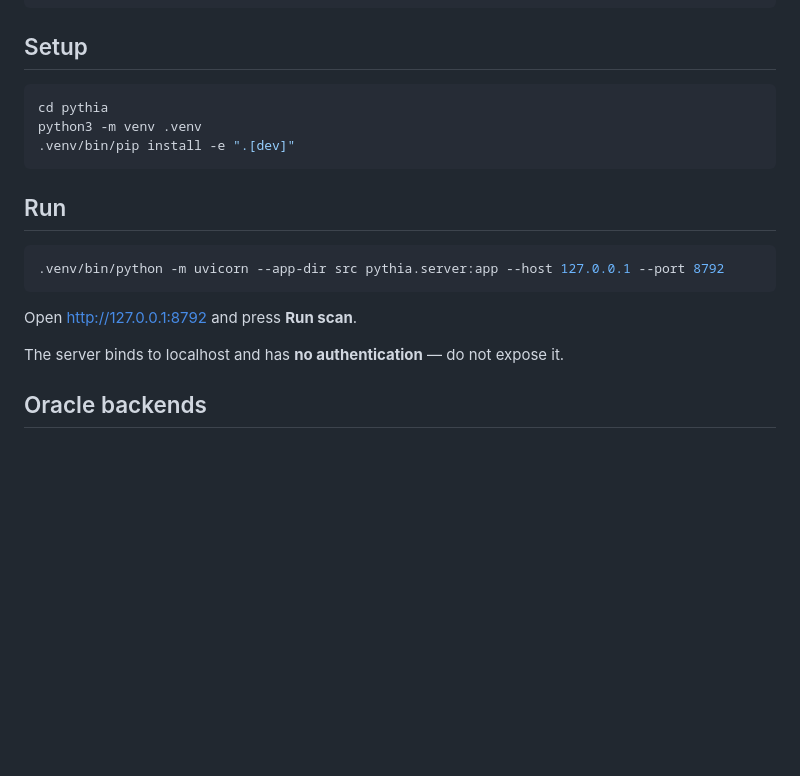
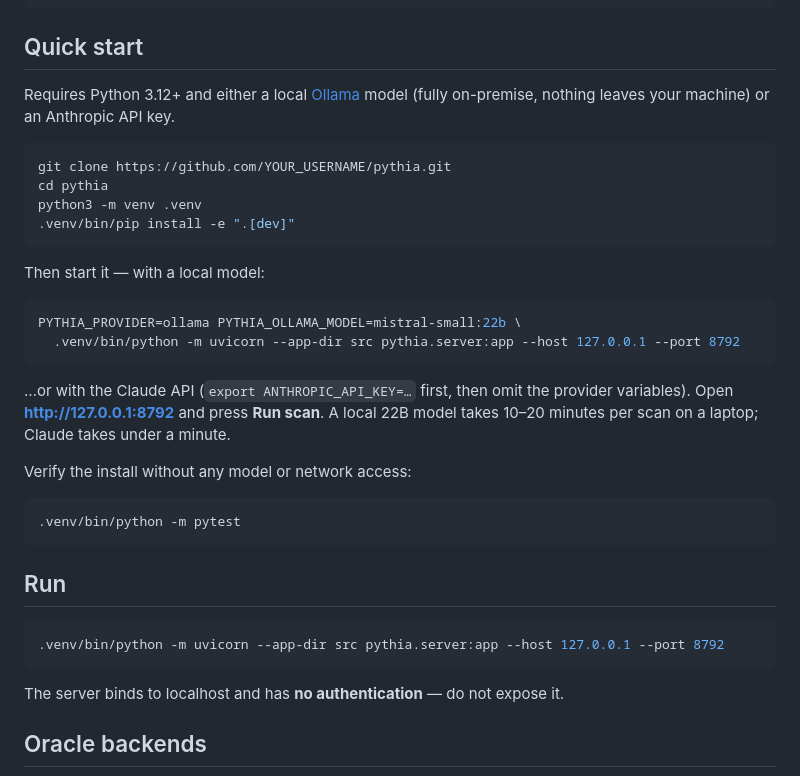
Before and after one commit to egsamaras/pythia, a Markdown page: README.md, the part around one of its changes. Rendered like a GitHub page; blank space fills up the shorter version.

````diff
--- a/README.md
+++ b/README.md
@@ -24,12 +35,34 @@ RSS feeds ──> feeds.py ──> SQLite (articles)
                         FastAPI ──> static dashboard (forecasts, resolution, calibration)
 ```
 
-## Setup
+## Quick start
+
+Requires Python 3.12+ and either a local [Ollama](https://ollama.com) model
+(fully on-premise, nothing leaves your machine) or an Anthropic API key.
 
 ```bash
+git clone https://github.com/YOUR_USERNAME/pythia.git
 cd pythia
 python3 -m venv .venv
 .venv/bin/pip install -e ".[dev]"
+```
+
+Then start it — with a local model:
+
+```bash
+PYTHIA_PROVIDER=ollama PYTHIA_OLLAMA_MODEL=mistral-small:22b \
+  .venv/bin/python -m uvicorn --app-dir src pythia.server:app --host 127.0.0.1 --port 8792
+```
+
+…or with the Claude API (`export ANTHROPIC_API_KEY=…` first, then omit the
+provider variables). Open **http://127.0.0.1:8792** and press **Run scan**.
+A local 22B model takes 10–20 minutes per scan on a laptop; Claude takes
+under a minute.
+
+Verify the install without any model or network access:
+
+```bash
+.venv/bin/python -m pytest
 ```
 
 ## Run
@@ -37,8 +70,6 @@ python3 -m venv .venv
 ```bash
 .venv/bin/python -m uvicorn --app-dir src pythia.server:app --host 127.0.0.1 --port 8792
 ```
-
-Open http://127.0.0.1:8792 and press **Run scan**.
 
 The server binds to localhost and has **no authentication** — do not expose it.
 
````
Also changed, not shown: other parts of README.md (+35 -3 lines), docs/dashboard.png (added), 11 other files.
